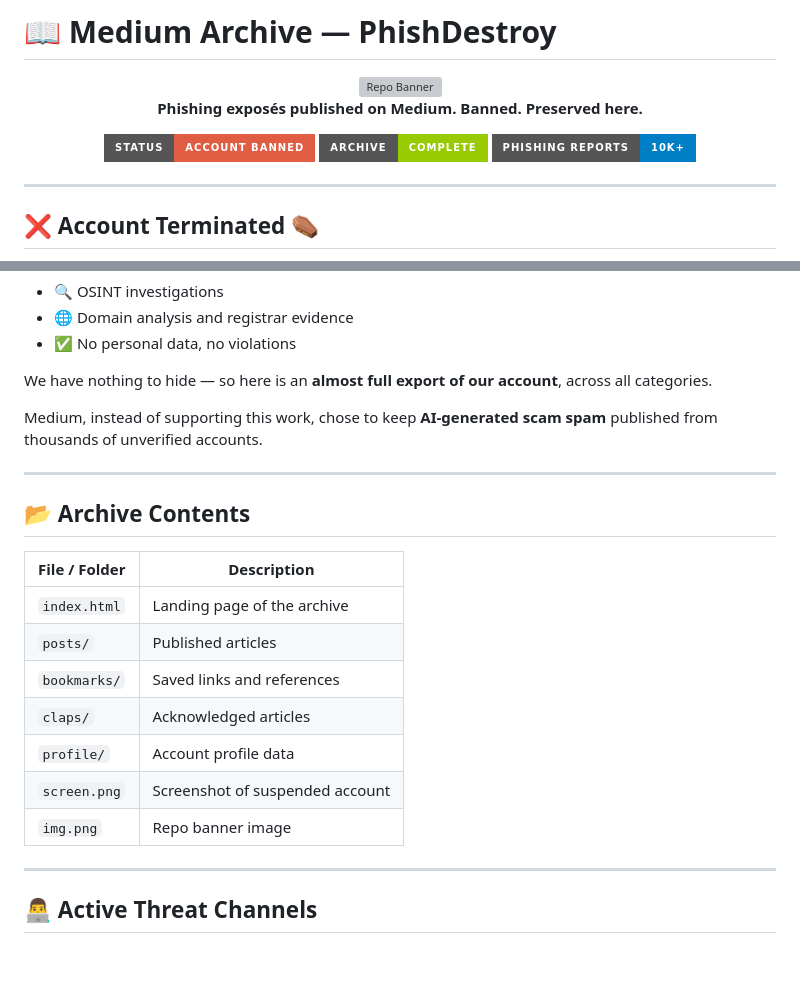
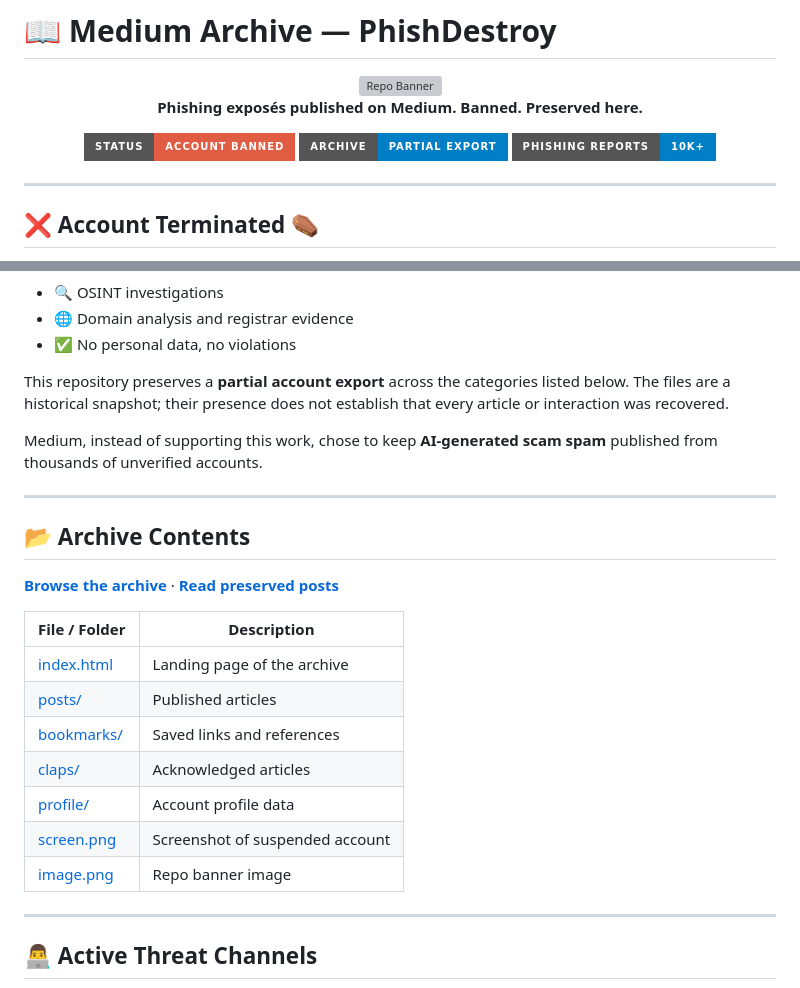
Before and after one commit to phishdestroy/medium-archive-phishdestroy, a Markdown page: README.md, 2 parts joined by grey strips. Rendered like a GitHub page; badges without logos; blank space fills up the shorter version; grey boxes are pictures that could not be loaded.

Commit message:
docs: clarify archive coverage and improve file navigation

```diff
--- a/README.md
+++ b/README.md
@@ -5,7 +5,7 @@
   <p><strong>Phishing exposés published on Medium. Banned. Preserved here.</strong></p>
 
   <img src="https://img.shields.io/badge/Status-Account%20Banned-red?style=for-the-badge">
-  <img src="https://img.shields.io/badge/Archive-Complete-green?style=for-the-badge">
+  <img src="https://img.shields.io/badge/Archive-Partial_Export-blue?style=for-the-badge">
   <img src="https://img.shields.io/badge/Phishing%20Reports-10K%2B-blue?style=for-the-badge">
 </div>
 
@@ -26,7 +26,7 @@ Our own articles strictly followed Medium’s rules:
 - 🌐 Domain analysis and registrar evidence
 - ✅ No personal data, no violations
 
-We have nothing to hide — so here is an **almost full export of our account**, across all categories.
+This repository preserves a **partial account export** across the categories listed below. The files are a historical snapshot; their presence does not establish that every article or interaction was recovered.
 
 Medium, instead of supporting this work, chose to keep **AI-generated scam spam** published from thousands of unverified accounts.
 
@@ -34,15 +34,17 @@ Medium, instead of supporting this work, chose to keep **AI-generated scam spam*
 
 ## 📂 Archive Contents
 
+**[Browse the archive](https://phishdestroy.github.io/medium-archive-phishdestroy/)** · **[Read preserved posts](https://phishdestroy.github.io/medium-archive-phishdestroy/posts.html)**
+
 | File / Folder   | Description                         |
 |-----------------|-------------------------------------|
-| `index.html`    | Landing page of the archive         |
-| `posts/`        | Published articles                  |
-| `bookmarks/`    | Saved links and references          |
-| `claps/`        | Acknowledged articles               |
-| `profile/`      | Account profile data                |
-| `screen.png`    | Screenshot of suspended account     |
-| `img.png`       | Repo banner image                   |
+| [index.html](index.html)    | Landing page of the archive         |
+| [posts/](posts/)        | Published articles                  |
+| [bookmarks/](bookmarks/)    | Saved links and references          |
+| [claps/](claps/)        | Acknowledged articles               |
+| [profile/](profile/)      | Account profile data                |
+| [screen.png](screen.png)    | Screenshot of suspended account     |
+| [image.png](image.png)       | Repo banner image                   |
 
 ---
 
```
